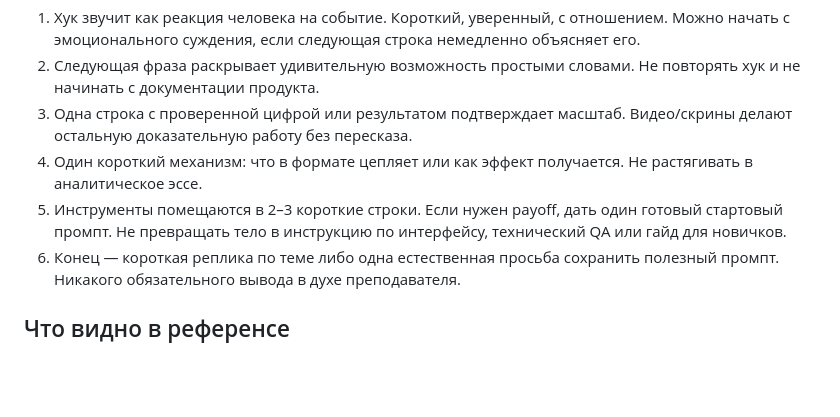
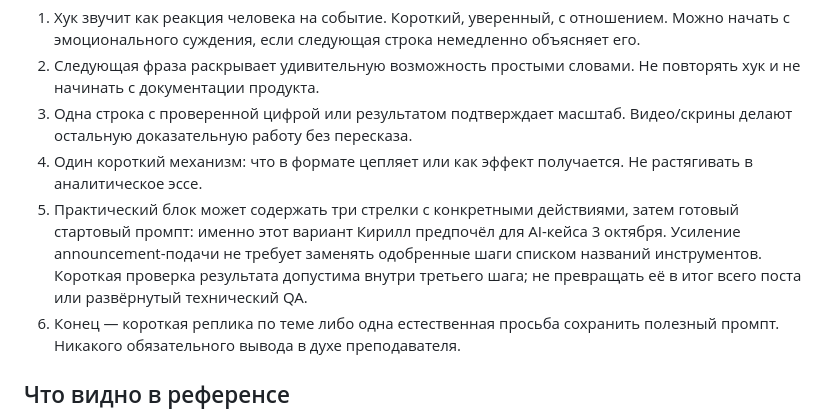
Before and after one commit to kiril112-f/x-agent, a Markdown page: x-content-engine/knowledge/third-party-case-playbook.md, the part around the change. Drawn GitHub-style; blank space fills up the shorter version.

```diff
--- a/x-content-engine/knowledge/third-party-case-playbook.md
+++ b/x-content-engine/knowledge/third-party-case-playbook.md
@@ -10,7 +10,7 @@
 2. Следующая фраза раскрывает удивительную возможность простыми словами. Не повторять хук и не начинать с документации продукта.
 3. Одна строка с проверенной цифрой или результатом подтверждает масштаб. Видео/скрины делают остальную доказательную работу без пересказа.
 4. Один короткий механизм: что в формате цепляет или как эффект получается. Не растягивать в аналитическое эссе.
-5. Инструменты помещаются в 2–3 короткие строки. Если нужен payoff, дать один готовый стартовый промпт. Не превращать тело в инструкцию по интерфейсу, технический QA или гайд для новичков.
+5. Практический блок может содержать три стрелки с конкретными действиями, затем готовый стартовый промпт: именно этот вариант Кирилл предпочёл для AI-кейса 3 октября. Усиление announcement-подачи не требует заменять одобренные шаги списком названий инструментов. Короткая проверка результата допустима внутри третьего шага; не превращать её в итог всего поста или развёрнутый технический QA.
 6. Конец — короткая реплика по теме либо одна естественная просьба сохранить полезный промпт. Никакого обязательного вывода в духе преподавателя.
 
 ## Что видно в референсе
```
Also changed, not shown: x-content-engine/knowledge/voice-feedback.md (+4 -0 lines).
